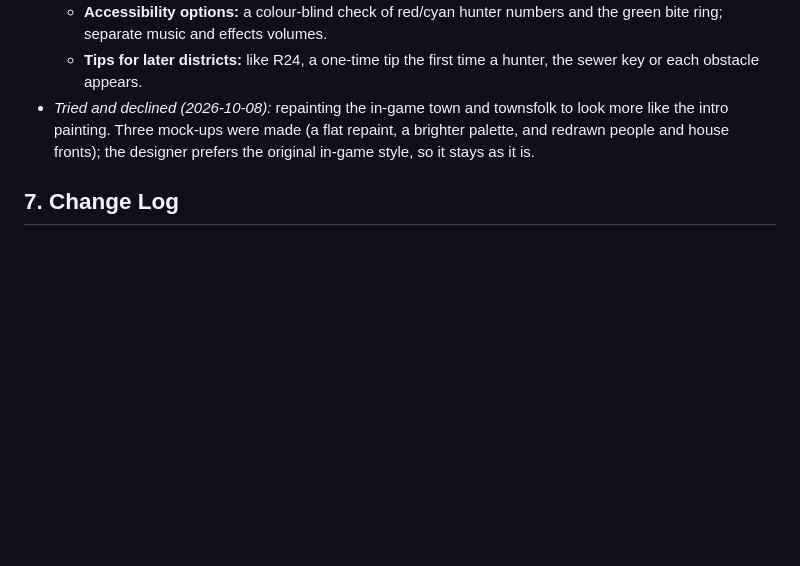
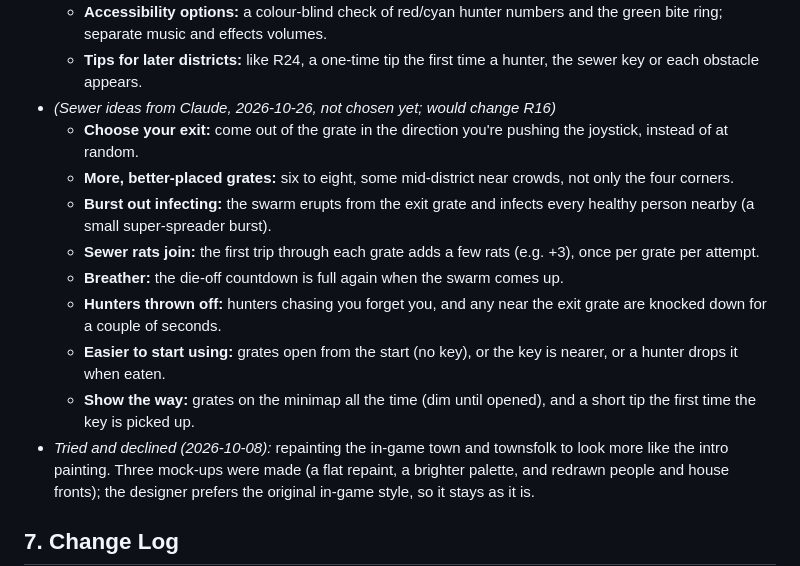
Before and after one commit to roblgreene-collab/FG, a Markdown page: DESIGN.md, the part around the change. Rendered like a GitHub page; blank space fills up the shorter version.

Commit message:
Park sewer incentive ideas (R16) for the designer
Co-Authored-By: Claude Opus 5.5 <noreply@anthropic.com>
Claude-Session: https://claude.ai/code/session_01NrzFDbgj7AzhsjBvwkAqSN

```diff
--- a/DESIGN.md
+++ b/DESIGN.md
@@ -270,6 +270,15 @@ All live in the `CONFIG` object in `js/config.js`. Tuning these never changes a
   - **Install and offline:** a web-app manifest and offline cache so it can be added to the home screen and played offline (still a browser game, 1a); bundle the two fonts.
   - **Accessibility options:** a colour-blind check of red/cyan hunter numbers and the green bite ring; separate music and effects volumes.
   - **Tips for later districts:** like R24, a one-time tip the first time a hunter, the sewer key or each obstacle appears.
+- *(Sewer ideas from Claude, 2026-10-26, not chosen yet; would change R16)*
+  - **Choose your exit:** come out of the grate in the direction you're pushing the joystick, instead of at random.
+  - **More, better-placed grates:** six to eight, some mid-district near crowds, not only the four corners.
+  - **Burst out infecting:** the swarm erupts from the exit grate and infects every healthy person nearby (a small super-spreader burst).
+  - **Sewer rats join:** the first trip through each grate adds a few rats (e.g. +3), once per grate per attempt.
+  - **Breather:** the die-off countdown is full again when the swarm comes up.
+  - **Hunters thrown off:** hunters chasing you forget you, and any near the exit grate are knocked down for a couple of seconds.
+  - **Easier to start using:** grates open from the start (no key), or the key is nearer, or a hunter drops it when eaten.
+  - **Show the way:** grates on the minimap all the time (dim until opened), and a short tip the first time the key is picked up.
 - *Tried and declined (2026-10-08):* repainting the in-game town and townsfolk to look more like the intro painting. Three mock-ups were made (a flat repaint, a brighter palette, and redrawn people and house fronts); the designer prefers the original in-game style, so it stays as it is.
 
 ## 7. Change Log
```
